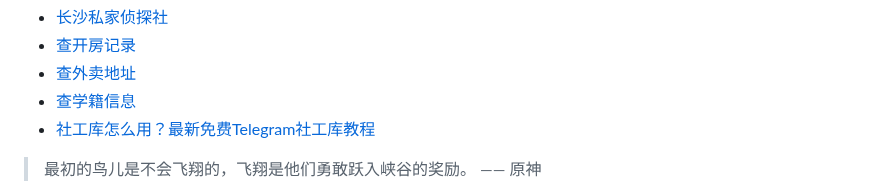
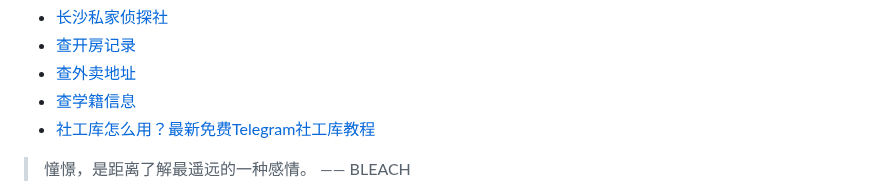
Before and after one commit to ZebulonDeweyqf/ZebulonDeweyqf, a Markdown page: README.md, the part around one of its changes. GitHub-like rendering.

```diff
--- a/README.md
+++ b/README.md
@@ -45,5 +45,5 @@
 * <a href="https://xlsgk.com" target="_blank">社工库怎么用？最新免费Telegram社工库教程</a>
 
 <!-- QUOTE-START -->
-> 最初的鸟儿是不会飞翔的，飞翔是他们勇敢跃入峡谷的奖励。 —— 原神
+> 憧憬，是距离了解最遥远的一种感情。 —— BLEACH
 
```
Also changed, not shown: other parts of README.md (+1 -1 lines).
